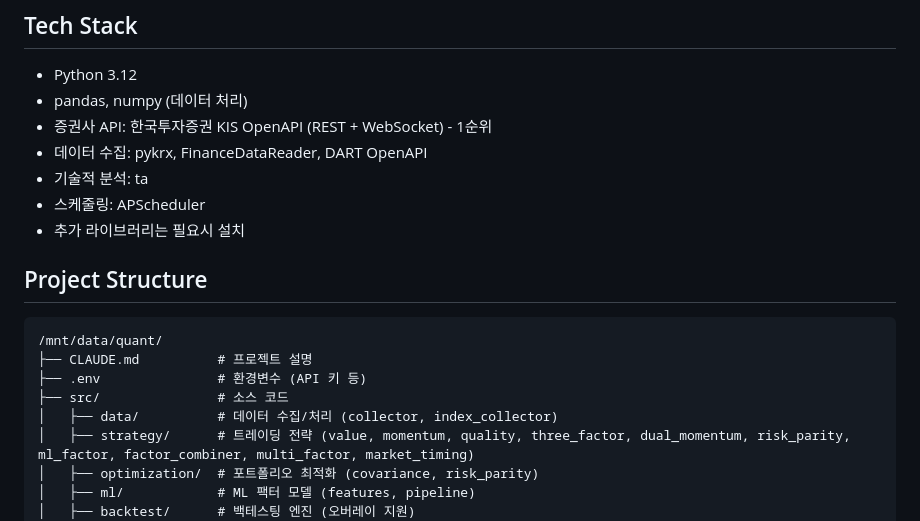
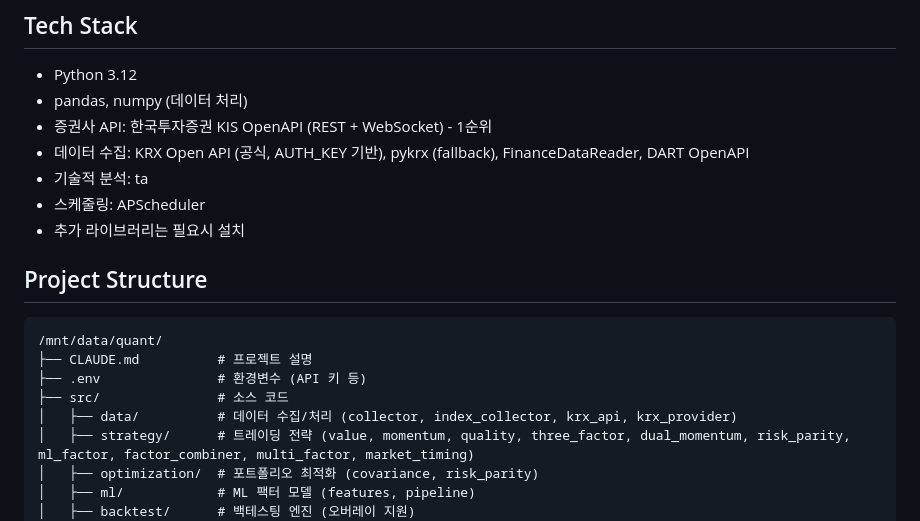
Before and after one commit to Y-JaeHyun/WUBU, a Markdown page: CLAUDE.md, the part around the change. Drawn GitHub-style.

Commit message:
CLAUDE.md: KRX Open API 데이터 수집 스택 반영
Co-Authored-By: Claude Opus 4.6 <noreply@anthropic.com>

```diff
--- a/CLAUDE.md
+++ b/CLAUDE.md
@@ -7,7 +7,7 @@
 - Python 3.12
 - pandas, numpy (데이터 처리)
 - 증권사 API: 한국투자증권 KIS OpenAPI (REST + WebSocket) - 1순위
-- 데이터 수집: pykrx, FinanceDataReader, DART OpenAPI
+- 데이터 수집: KRX Open API (공식, AUTH_KEY 기반), pykrx (fallback), FinanceDataReader, DART OpenAPI
 - 기술적 분석: ta
 - 스케줄링: APScheduler
 - 추가 라이브러리는 필요시 설치
@@ -18,7 +18,7 @@
 ├── CLAUDE.md          # 프로젝트 설명
 ├── .env               # 환경변수 (API 키 등)
 ├── src/               # 소스 코드
-│   ├── data/          # 데이터 수집/처리 (collector, index_collector)
+│   ├── data/          # 데이터 수집/처리 (collector, index_collector, krx_api, krx_provider)
 │   ├── strategy/      # 트레이딩 전략 (value, momentum, quality, three_factor, dual_momentum, risk_parity, ml_factor, factor_combiner, multi_factor, market_timing)
 │   ├── optimization/  # 포트폴리오 최적화 (covariance, risk_parity)
 │   ├── ml/            # ML 팩터 모델 (features, pipeline)
```
